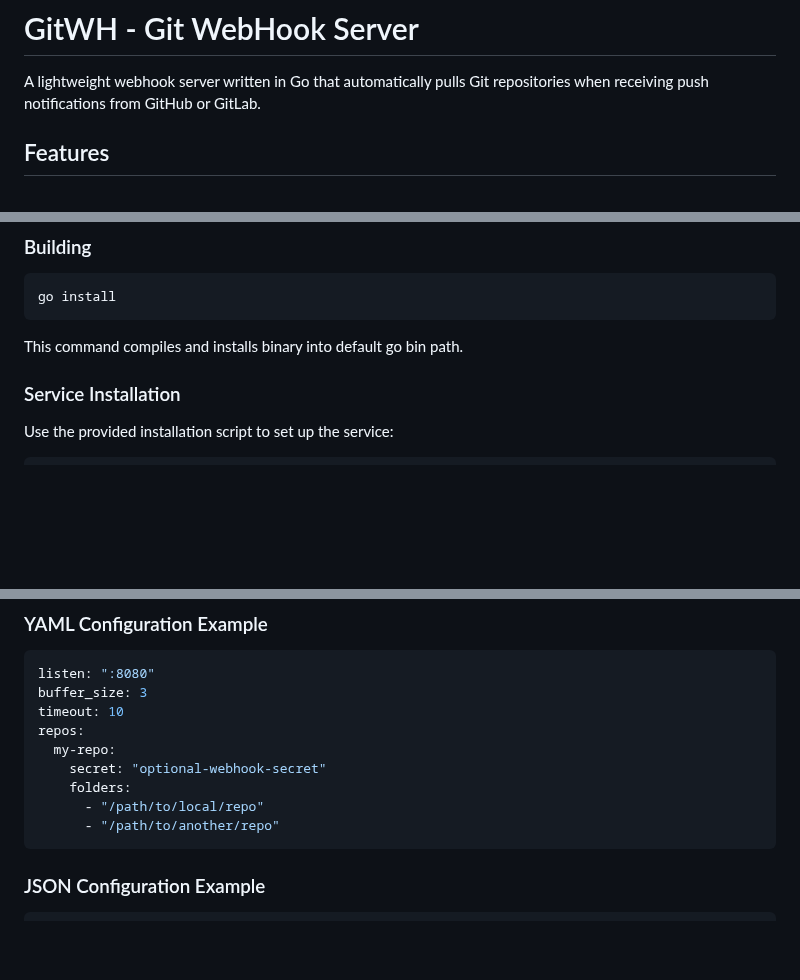
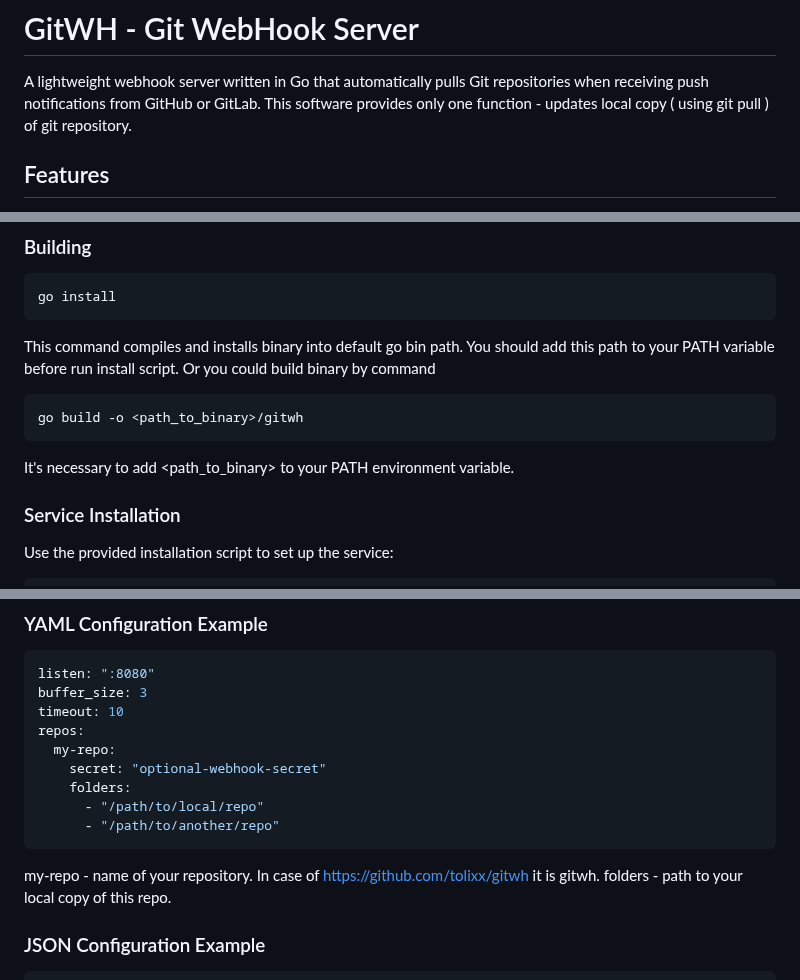
Before and after one commit to tolixx/gitwh, a Markdown page: README.md, 3 parts joined by grey strips. GitHub-like rendering; blank space fills up the shorter version.

````diff
--- a/README.md
+++ b/README.md
@@ -1,6 +1,7 @@
 # GitWH - Git WebHook Server
 
 A lightweight webhook server written in Go that automatically pulls Git repositories when receiving push notifications from GitHub or GitLab.
+This software provides only one function - updates local copy ( using git pull ) of git repository.
 
 ## Features
 
@@ -26,7 +27,13 @@ A lightweight webhook server written in Go that automatically pulls Git reposito
 go install
 ```
 
-This command compiles and installs binary into default go bin path.
+This command compiles and installs binary into default go bin path. You should add this path to your PATH variable before run install script.
+Or you could build binary by command
+
+```bash
+go build -o <path_to_binary>/gitwh
+```
+It's necessary to add <path_to_binary> to your PATH environment variable.
 
 ### Service Installation
 
@@ -58,6 +65,10 @@ repos:
       - "/path/to/local/repo"
       - "/path/to/another/repo"
 ```
+
+my-repo - name of your repository. In case of https://github.com/tolixx/gitwh it is gitwh.
+folders - path to your local copy of this repo.
+
 
 ### JSON Configuration Example
 
````
